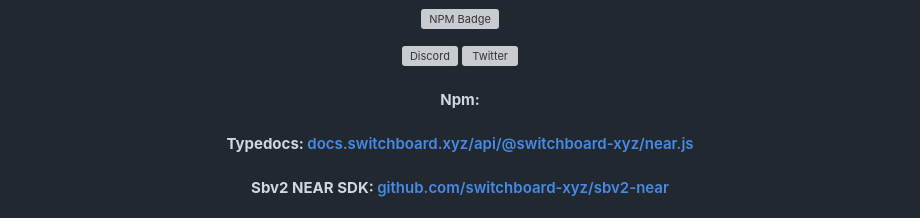
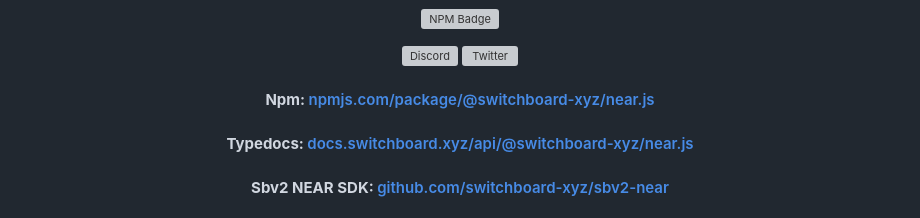
Before and after one commit to switchboard-xyz/near-sdk, a Markdown page: javascript/near.js/README.md, the part around the change. Drawn GitHub-style; grey boxes are pictures that could not be loaded.

```diff
--- a/javascript/near.js/README.md
+++ b/javascript/near.js/README.md
@@ -23,7 +23,7 @@
   </p>
 
   <h4>
-    <strong>Npm: </strong><a href="npmjs.com/package/@switchboard-xyz/near.js"></a>
+    <strong>Npm: </strong><a href="https://www.npmjs.com/package/@switchboard-xyz/near.js">npmjs.com/package/@switchboard-xyz/near.js</a>
   </h4>
   <h4>
     <strong>Typedocs: </strong><a href="https://docs.switchboard.xyz/api/@switchboard-xyz/near.js">docs.switchboard.xyz/api/@switchboard-xyz/near.js</a>
```
